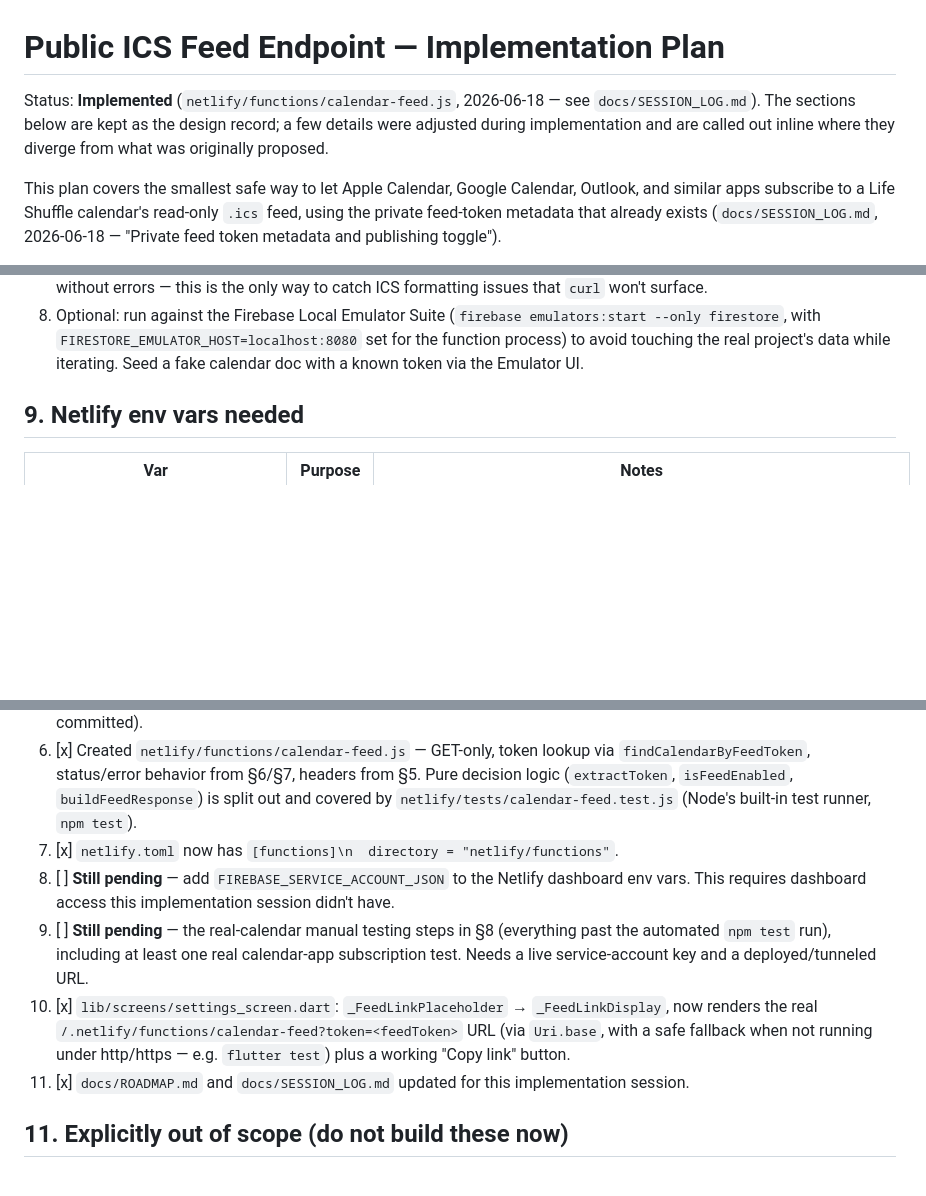
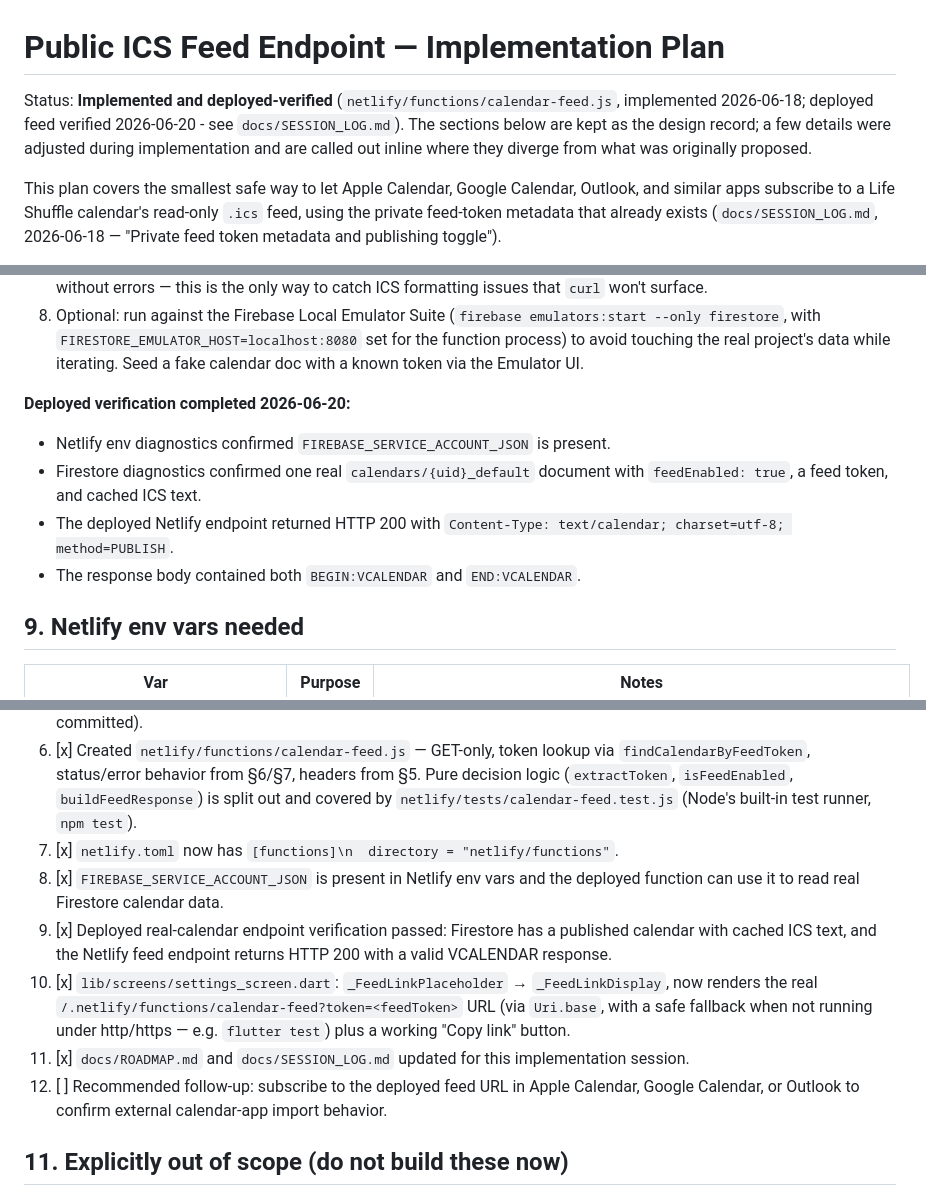
Before and after one commit to paulokwa/life-shuffle, a Markdown page: docs/ICS_FEED_ENDPOINT_PLAN.md, 3 parts joined by grey strips. Drawn GitHub-style; blank space fills up the shorter version.

```diff
--- a/docs/ICS_FEED_ENDPOINT_PLAN.md
+++ b/docs/ICS_FEED_ENDPOINT_PLAN.md
@@ -1,6 +1,6 @@
 # Public ICS Feed Endpoint — Implementation Plan
 
-Status: **Implemented** (`netlify/functions/calendar-feed.js`, 2026-06-18 — see `docs/SESSION_LOG.md`). The sections below are kept as the design record; a few details were adjusted during implementation and are called out inline where they diverge from what was originally proposed.
+Status: **Implemented and deployed-verified** (`netlify/functions/calendar-feed.js`, implemented 2026-06-18; deployed feed verified 2026-06-20 - see `docs/SESSION_LOG.md`). The sections below are kept as the design record; a few details were adjusted during implementation and are called out inline where they diverge from what was originally proposed.
 
 This plan covers the smallest safe way to let Apple Calendar, Google Calendar, Outlook, and similar apps subscribe to a Life Shuffle calendar's read-only `.ics` feed, using the private feed-token metadata that already exists (`docs/SESSION_LOG.md`, 2026-06-18 — "Private feed token metadata and publishing toggle").
 
@@ -116,6 +116,13 @@ Error bodies are plain JSON for easy debugging; calendar clients fetching a work
 6. Exercise the negative paths: no `token` param (expect 404), a made-up token (expect 404), a token for a disabled feed (expect 404, after toggling off in Settings), a POST request (expect 405).
 7. Recommended before considering this fully verified: use `netlify dev --live` (or any HTTPS tunnel) to get a public HTTPS URL, then actually add it as a subscribed calendar in Apple Calendar or Google Calendar and confirm it imports without errors — this is the only way to catch ICS formatting issues that `curl` won't surface.
 8. Optional: run against the Firebase Local Emulator Suite (`firebase emulators:start --only firestore`, with `FIRESTORE_EMULATOR_HOST=localhost:8080` set for the function process) to avoid touching the real project's data while iterating. Seed a fake calendar doc with a known token via the Emulator UI.
+
+**Deployed verification completed 2026-06-20:**
+
+- Netlify env diagnostics confirmed `FIREBASE_SERVICE_ACCOUNT_JSON` is present.
+- Firestore diagnostics confirmed one real `calendars/{uid}_default` document with `feedEnabled: true`, a feed token, and cached ICS text.
+- The deployed Netlify endpoint returned HTTP 200 with `Content-Type: text/calendar; charset=utf-8; method=PUBLISH`.
+- The response body contained both `BEGIN:VCALENDAR` and `END:VCALENDAR`.
 
 ## 9. Netlify env vars needed
 
@@ -137,10 +144,11 @@ No changes needed to the existing `[build]` command in `netlify.toml`. Netlify's
 5. [x] Added root-level `package.json` with `firebase-admin` as a dependency (`npm install` run; `package-lock.json` committed).
 6. [x] Created `netlify/functions/calendar-feed.js` — GET-only, token lookup via `findCalendarByFeedToken`, status/error behavior from §6/§7, headers from §5. Pure decision logic (`extractToken`, `isFeedEnabled`, `buildFeedResponse`) is split out and covered by `netlify/tests/calendar-feed.test.js` (Node's built-in test runner, `npm test`).
 7. [x] `netlify.toml` now has `[functions]\n  directory = "netlify/functions"`.
-8. [ ] **Still pending** — add `FIREBASE_SERVICE_ACCOUNT_JSON` to the Netlify dashboard env vars. This requires dashboard access this implementation session didn't have.
-9. [ ] **Still pending** — the real-calendar manual testing steps in §8 (everything past the automated `npm test` run), including at least one real calendar-app subscription test. Needs a live service-account key and a deployed/tunneled URL.
+8. [x] `FIREBASE_SERVICE_ACCOUNT_JSON` is present in Netlify env vars and the deployed function can use it to read real Firestore calendar data.
+9. [x] Deployed real-calendar endpoint verification passed: Firestore has a published calendar with cached ICS text, and the Netlify feed endpoint returns HTTP 200 with a valid VCALENDAR response.
 10. [x] `lib/screens/settings_screen.dart`: `_FeedLinkPlaceholder` → `_FeedLinkDisplay`, now renders the real `/.netlify/functions/calendar-feed?token=<feedToken>` URL (via `Uri.base`, with a safe fallback when not running under http/https — e.g. `flutter test`) plus a working "Copy link" button.
 11. [x] `docs/ROADMAP.md` and `docs/SESSION_LOG.md` updated for this implementation session.
+12. [ ] Recommended follow-up: subscribe to the deployed feed URL in Apple Calendar, Google Calendar, or Outlook to confirm external calendar-app import behavior.
 
 ## 11. Explicitly out of scope (do not build these now)
 
```
Also changed, not shown: other parts of docs/ICS_FEED_ENDPOINT_PLAN.md (+1 -1 lines), docs/ROADMAP.md (+3 -3 lines), docs/SESSION_LOG.md (+42 -0 lines).
